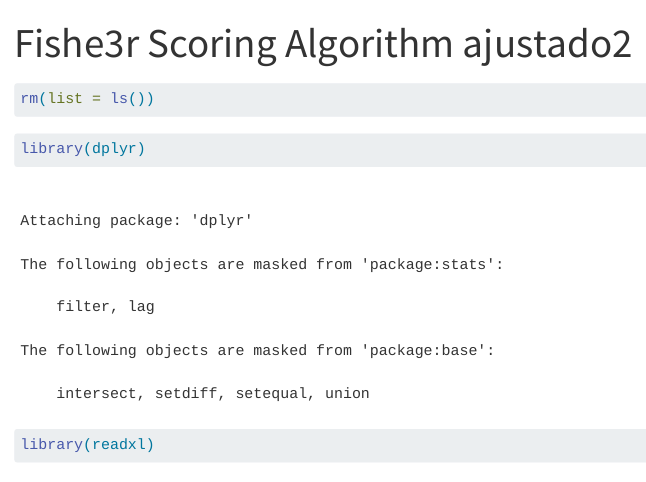
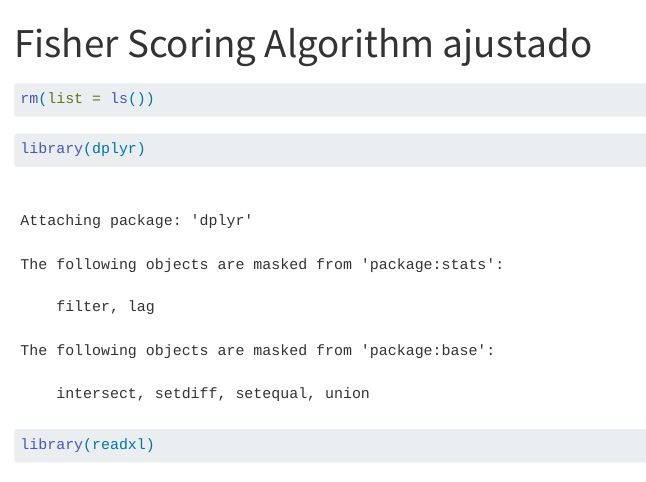
Before and after one commit to C-Mario/GLM_Poisson_Binomial, a Quarto document (Modelos.qmd): the page in a window 1100 px wide, from its top. Rendered offline with R 4.5, knitr and Pandoc in place of Quarto, with nearby package versions.

Commit message:
cambio000

```diff
--- a/Modelos.qmd
+++ b/Modelos.qmd
@@ -1,5 +1,5 @@
 ---
-title: "Fishe3r Scoring Algorithm ajustado2"
+title: "Fisher Scoring Algorithm ajustado"
 format: html
 ---
 
```
Also changed, not shown: Modelos.html.
